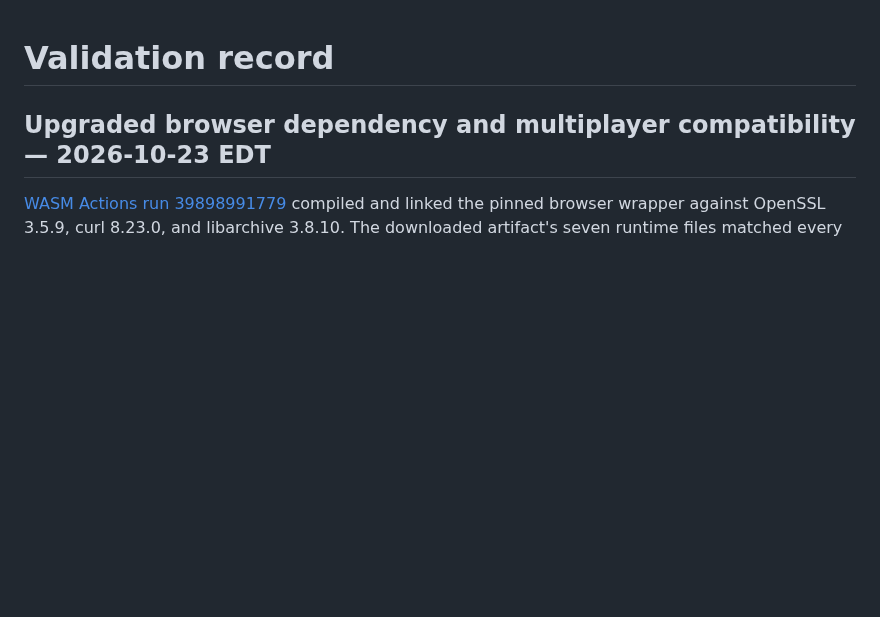
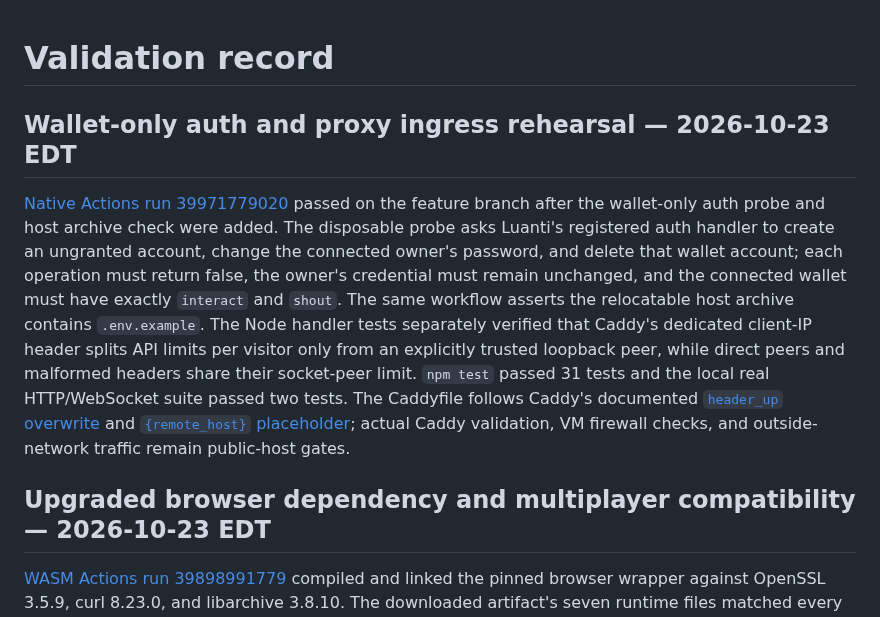
Before and after one commit to cupOJoseph/minemine, a Markdown page: docs/VALIDATION.md, the part around the change. Rendered like a GitHub page; blank space fills up the shorter version.

Commit message:
Record native wallet auth and trusted ingress checks

```diff
--- a/docs/VALIDATION.md
+++ b/docs/VALIDATION.md
@@ -1,4 +1,8 @@
 # Validation record
+
+## Wallet-only auth and proxy ingress rehearsal — 2026-10-23 EDT
+
+[Native Actions run 39971779020](https://github.com/cupOJoseph/minemine/actions/runs/39971779020) passed on the feature branch after the wallet-only auth probe and host archive check were added. The disposable probe asks Luanti's registered auth handler to create an ungranted account, change the connected owner's password, and delete that wallet account; each operation must return false, the owner's credential must remain unchanged, and the connected wallet must have exactly `interact` and `shout`. The same workflow asserts the relocatable host archive contains `.env.example`. The Node handler tests separately verified that Caddy's dedicated client-IP header splits API limits per visitor only from an explicitly trusted loopback peer, while direct peers and malformed headers share their socket-peer limit. `npm test` passed 31 tests and the local real HTTP/WebSocket suite passed two tests. The Caddyfile follows Caddy's documented [`header_up` overwrite](https://caddyserver.com/docs/caddyfile/directives/reverse_proxy) and [`{remote_host}` placeholder](https://caddyserver.com/docs/caddyfile/concepts); actual Caddy validation, VM firewall checks, and outside-network traffic remain public-host gates.
 
 ## Upgraded browser dependency and multiplayer compatibility — 2026-10-23 EDT
 
```
Also changed, not shown: docs/ROADMAP.md (+1 -1 lines).
